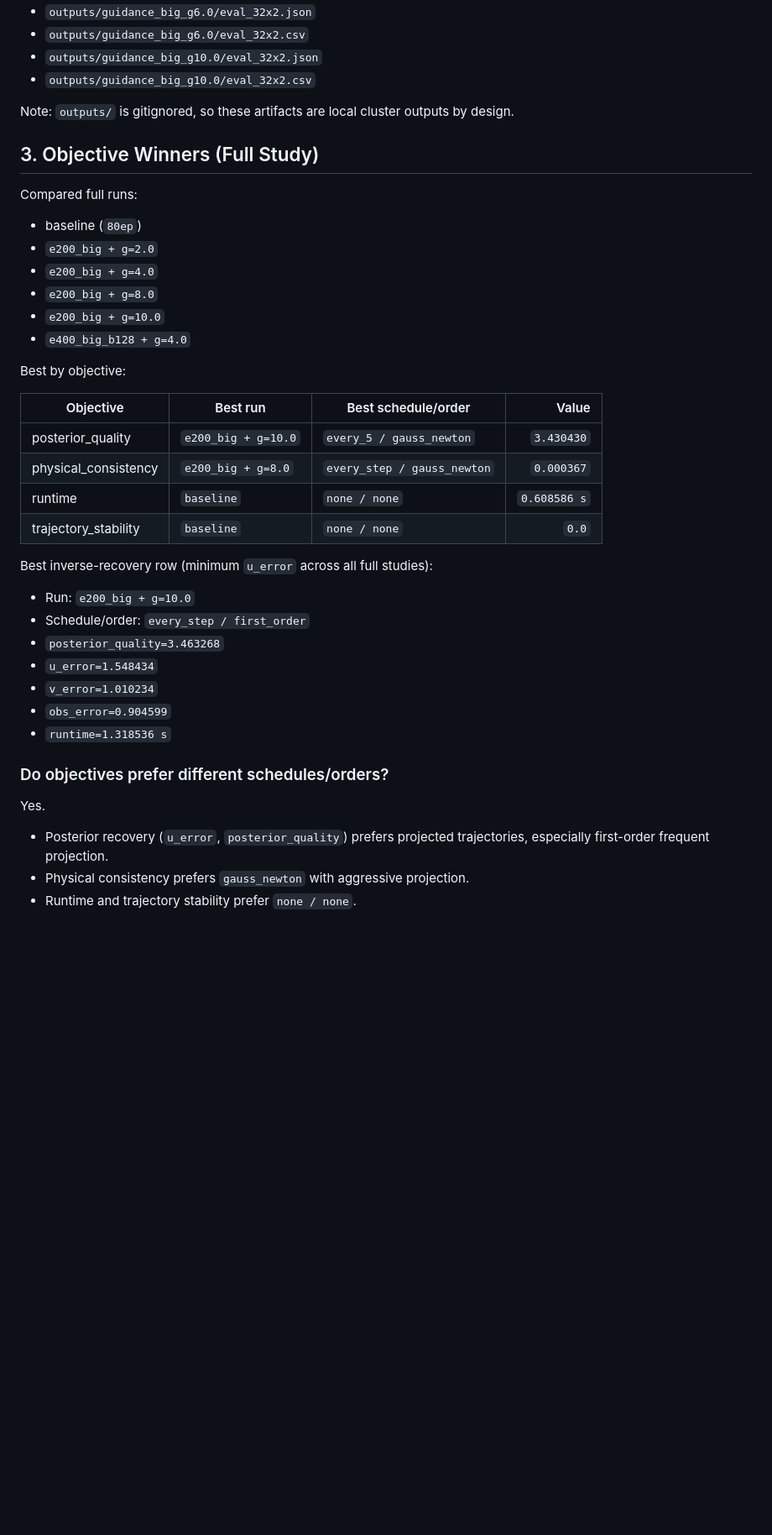
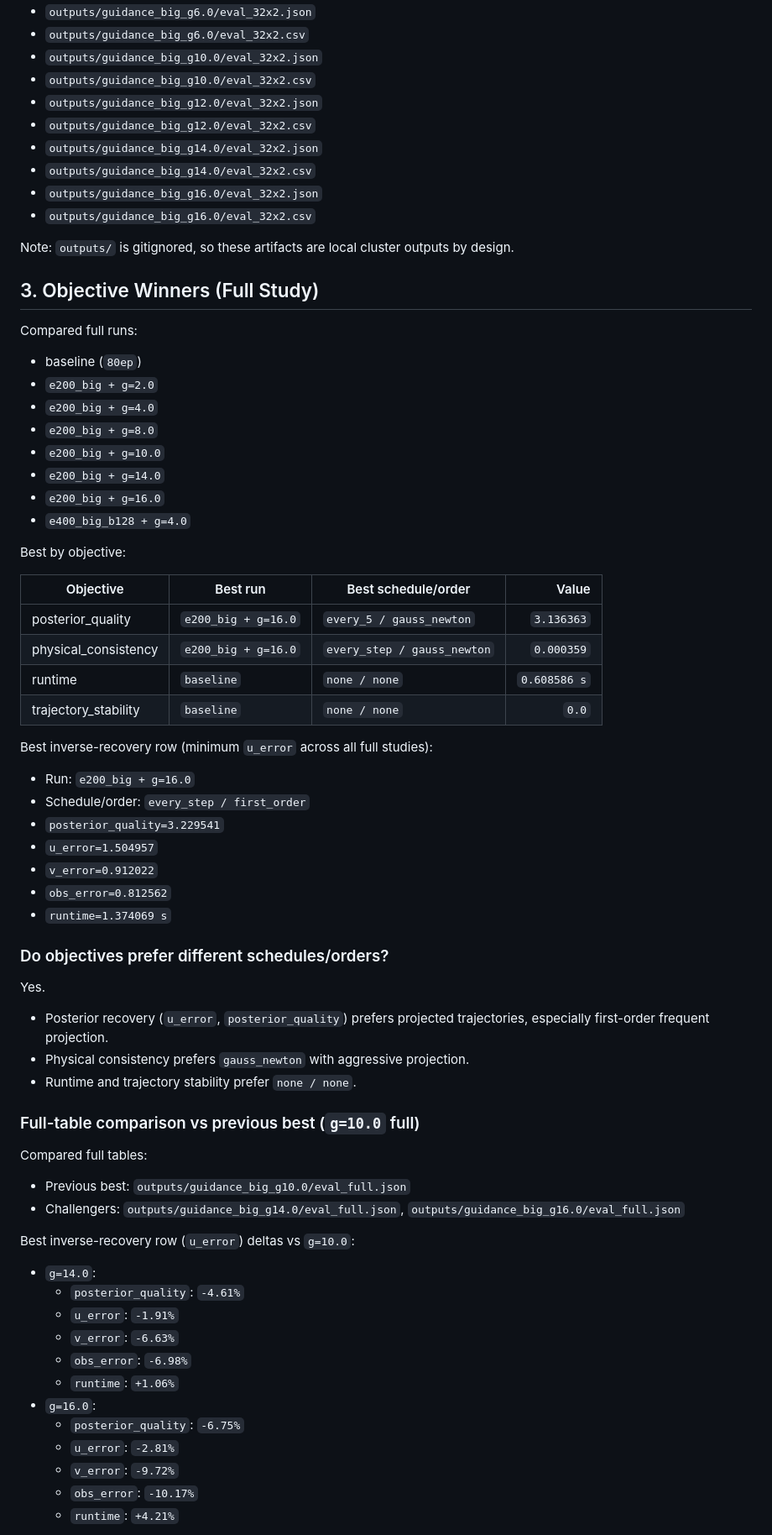
Before and after one commit to hanshengzhu0001/meam4600_final_proj, a Markdown page: reports/final_projection_study_summary.md, the part around one of its changes. Shown at 84% size. GitHub-like rendering; blank space fills up the shorter version.

```diff
--- a/reports/final_projection_study_summary.md
+++ b/reports/final_projection_study_summary.md
@@ -39,6 +43,12 @@ Medium `32 x 2` guidance sweep extensions:
 - `outputs/guidance_big_g6.0/eval_32x2.csv`
 - `outputs/guidance_big_g10.0/eval_32x2.json`
 - `outputs/guidance_big_g10.0/eval_32x2.csv`
+- `outputs/guidance_big_g12.0/eval_32x2.json`
+- `outputs/guidance_big_g12.0/eval_32x2.csv`
+- `outputs/guidance_big_g14.0/eval_32x2.json`
+- `outputs/guidance_big_g14.0/eval_32x2.csv`
+- `outputs/guidance_big_g16.0/eval_32x2.json`
+- `outputs/guidance_big_g16.0/eval_32x2.csv`
 
 Note: `outputs/` is gitignored, so these artifacts are local cluster outputs by design.
 
@@ -50,25 +60,27 @@ Compared full runs:
 - `e200_big + g=4.0`
 - `e200_big + g=8.0`
 - `e200_big + g=10.0`
+- `e200_big + g=14.0`
+- `e200_big + g=16.0`
 - `e400_big_b128 + g=4.0`
 
 Best by objective:
 
 | Objective | Best run | Best schedule/order | Value |
 | --- | --- | --- | ---: |
-| posterior_quality | `e200_big + g=10.0` | `every_5 / gauss_newton` | `3.430430` |
-| physical_consistency | `e200_big + g=8.0` | `every_step / gauss_newton` | `0.000367` |
+| posterior_quality | `e200_big + g=16.0` | `every_5 / gauss_newton` | `3.136363` |
+| physical_consistency | `e200_big + g=16.0` | `every_step / gauss_newton` | `0.000359` |
 | runtime | `baseline` | `none / none` | `0.608586 s` |
 | trajectory_stability | `baseline` | `none / none` | `0.0` |
 
 Best inverse-recovery row (minimum `u_error` across all full studies):
-- Run: `e200_big + g=10.0`
+- Run: `e200_big + g=16.0`
 - Schedule/order: `every_step / first_order`
-- `posterior_quality=3.463268`
-- `u_error=1.548434`
-- `v_error=1.010234`
-- `obs_error=0.904599`
-- `runtime=1.318536 s`
+- `posterior_quality=3.229541`
+- `u_error=1.504957`
+- `v_error=0.912022`
+- `obs_error=0.812562`
+- `runtime=1.374069 s`
 
 ### Do objectives prefer different schedules/orders?
 
@@ -76,3 +88,24 @@ Yes.
 - Posterior recovery (`u_error`, `posterior_quality`) prefers projected trajectories, especially first-order frequent projection.
 - Physical consistency prefers `gauss_newton` with aggressive projection.
 - Runtime and trajectory stability prefer `none / none`.
+
+### Full-table comparison vs previous best (`g=10.0` full)
+
+Compared full tables:
+- Previous best: `outputs/guidance_big_g10.0/eval_full.json`
+- Challengers: `outputs/guidance_big_g14.0/eval_full.json`, `outputs/guidance_big_g16.0/eval_full.json`
+
+Best inverse-recovery row (`u_error`) deltas vs `g=10.0`:
+- `g=14.0`:
+  - `posterior_quality`: `-4.61%`
+  - `u_error`: `-1.91%`
+  - `v_error`: `-6.63%`
+  - `obs_error`: `-6.98%`
+  - `runtime`: `+1.06%`
+- `g=16.0`:
+  - `posterior_quality`: `-6.75%`
+  - `u_error`: `-2.81%`
+  - `v_error`: `-9.72%`
+  - `obs_error`: `-10.17%`
+  - `runtime`: `+4.21%`
+
```
Also changed, not shown: other parts of reports/final_projection_study_summary.md (+83 -21 lines).
